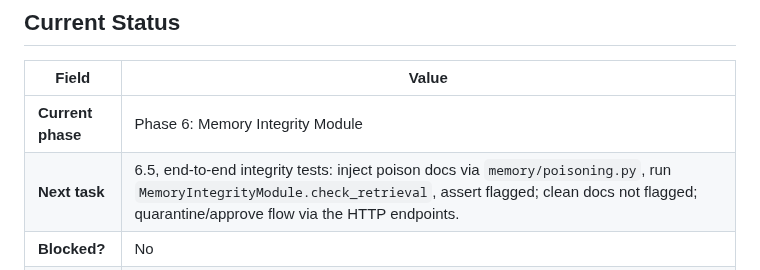
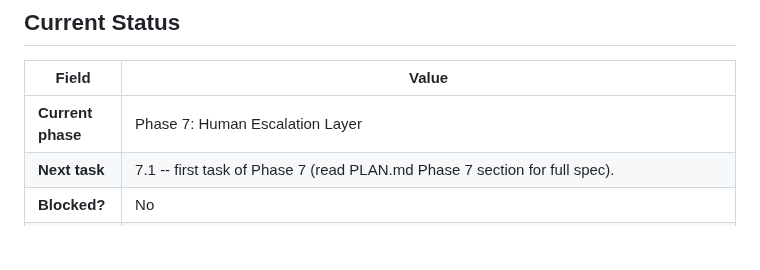
Before and after one commit to rajo69/chronoagent, a Markdown page: CLAUDE.md, the part around one of its changes. Drawn GitHub-style; blank space fills up the shorter version.

```diff
--- a/CLAUDE.md
+++ b/CLAUDE.md
@@ -8,6 +8,6 @@
 
 | Field | Value |
 |-------|-------|
-| **Current phase** | Phase 6: Memory Integrity Module |
-| **Next task** | 6.5, end-to-end integrity tests: inject poison docs via `memory/poisoning.py`, run `MemoryIntegrityModule.check_retrieval`, assert flagged; clean docs not flagged; quarantine/approve flow via the HTTP endpoints. |
+| **Current phase** | Phase 7: Human Escalation Layer |
+| **Next task** | 7.1 -- first task of Phase 7 (read PLAN.md Phase 7 section for full spec). |
 | **Blocked?** | No |
```
Also changed, not shown: other parts of CLAUDE.md (+2 -2 lines), PLAN.md (+7 -7 lines).
